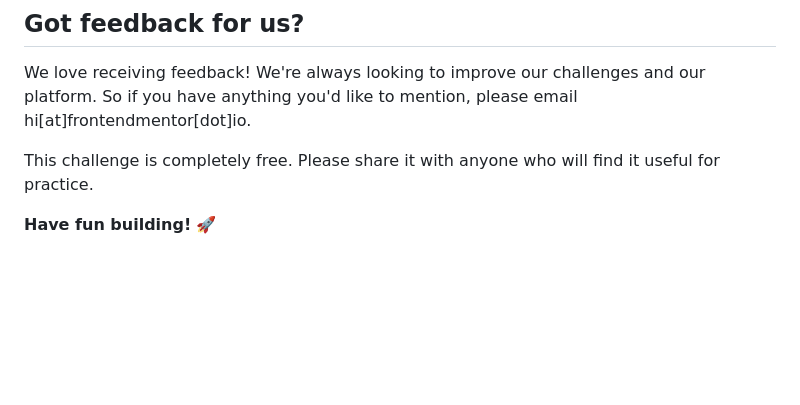
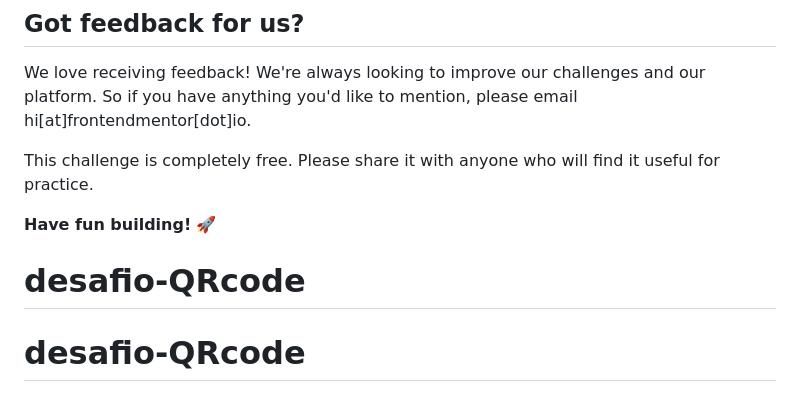
Before and after one commit to wytallo/desafio-QRcode, a Markdown page: README.md, the part around the change. GitHub-like rendering; blank space fills up the shorter version.

```diff
--- a/README.md
+++ b/README.md
@@ -85,3 +85,5 @@ We love receiving feedback! We're always looking to improve our challenges and o
 This challenge is completely free. Please share it with anyone who will find it useful for practice.
 
 **Have fun building!** 🚀
+# desafio-QRcode
+# desafio-QRcode
```
